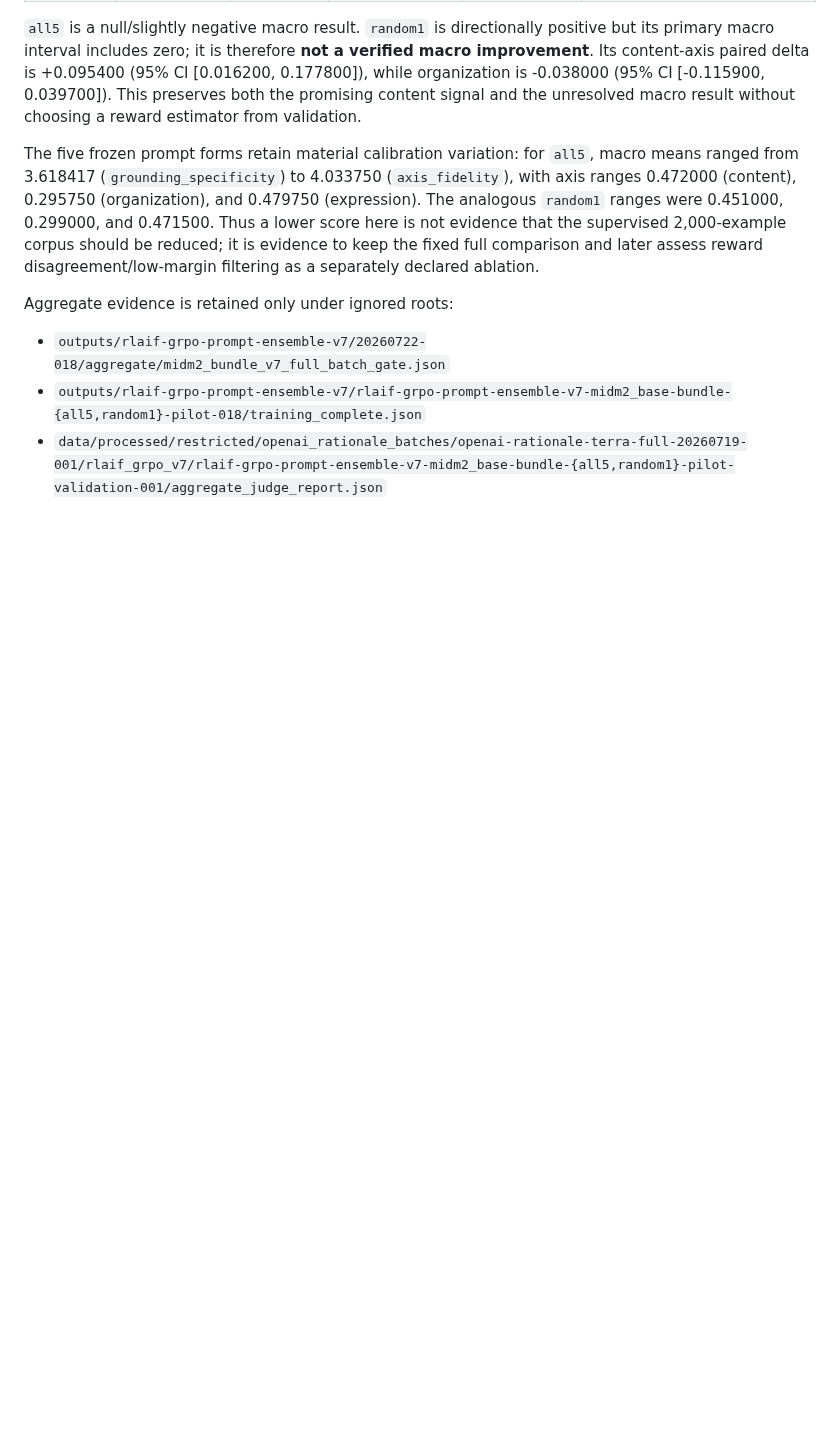
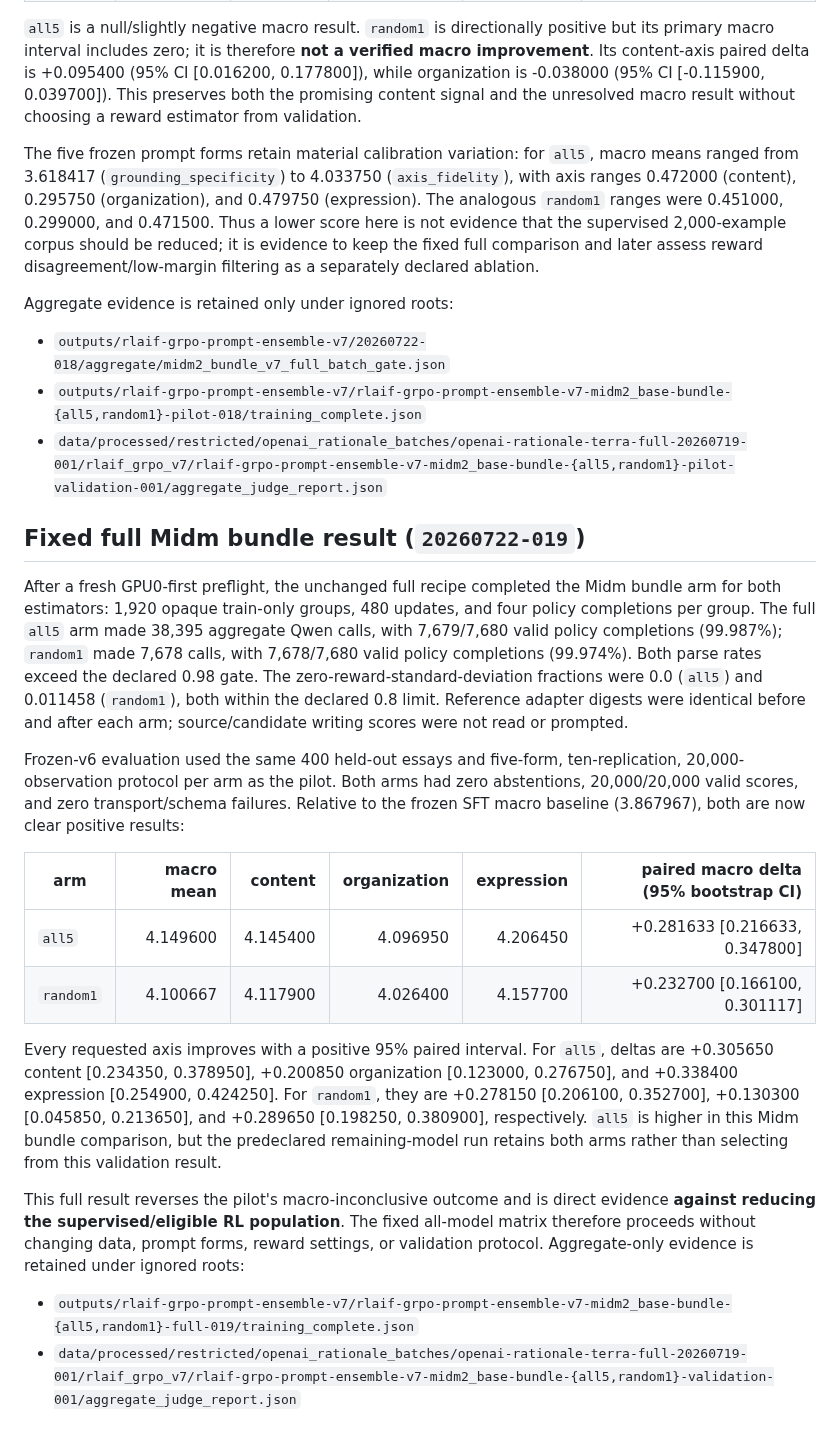
Before and after one commit to Yoon-Jeong-ho/mal2026, a Markdown page: docs/experiment_records/rlaif_grpo_prompt_ensemble_v7_20260722_017.md, the part around the change. Rendered like a GitHub page; blank space fills up the shorter version.

Commit message:
Record full Midm RLAIF comparison

```diff
--- a/docs/experiment_records/rlaif_grpo_prompt_ensemble_v7_20260722_017.md
+++ b/docs/experiment_records/rlaif_grpo_prompt_ensemble_v7_20260722_017.md
@@ -135,3 +135,45 @@ Aggregate evidence is retained only under ignored roots:
 - `outputs/rlaif-grpo-prompt-ensemble-v7/20260722-018/aggregate/midm2_bundle_v7_full_batch_gate.json`
 - `outputs/rlaif-grpo-prompt-ensemble-v7/rlaif-grpo-prompt-ensemble-v7-midm2_base-bundle-{all5,random1}-pilot-018/training_complete.json`
 - `data/processed/restricted/openai_rationale_batches/openai-rationale-terra-full-20260719-001/rlaif_grpo_v7/rlaif-grpo-prompt-ensemble-v7-midm2_base-bundle-{all5,random1}-pilot-validation-001/aggregate_judge_report.json`
+
+## Fixed full Midm bundle result (`20260722-019`)
+
+After a fresh GPU0-first preflight, the unchanged full recipe completed the
+Midm bundle arm for both estimators: 1,920 opaque train-only groups, 480
+updates, and four policy completions per group.  The full `all5` arm made
+38,395 aggregate Qwen calls, with 7,679/7,680 valid policy completions
+(99.987%); `random1` made 7,678 calls, with 7,678/7,680 valid policy
+completions (99.974%).  Both parse rates exceed the declared 0.98 gate.  The
+zero-reward-standard-deviation fractions were 0.0 (`all5`) and 0.011458
+(`random1`), both within the declared 0.8 limit.  Reference adapter digests
+were identical before and after each arm; source/candidate writing scores were
+not read or prompted.
+
+Frozen-v6 evaluation used the same 400 held-out essays and five-form,
+ten-replication, 20,000-observation protocol per arm as the pilot.  Both arms
+had zero abstentions, 20,000/20,000 valid scores, and zero transport/schema
+failures.  Relative to the frozen SFT macro baseline (3.867967), both are now
+clear positive results:
+
+| arm | macro mean | content | organization | expression | paired macro delta (95% bootstrap CI) |
+| --- | ---: | ---: | ---: | ---: | ---: |
+| `all5` | 4.149600 | 4.145400 | 4.096950 | 4.206450 | +0.281633 [0.216633, 0.347800] |
+| `random1` | 4.100667 | 4.117900 | 4.026400 | 4.157700 | +0.232700 [0.166100, 0.301117] |
+
+Every requested axis improves with a positive 95% paired interval.  For
+`all5`, deltas are +0.305650 content [0.234350, 0.378950], +0.200850
+organization [0.123000, 0.276750], and +0.338400 expression [0.254900,
+0.424250].  For `random1`, they are +0.278150 [0.206100, 0.352700],
++0.130300 [0.045850, 0.213650], and +0.289650 [0.198250, 0.380900],
+respectively.  `all5` is higher in this Midm bundle comparison, but the
+predeclared remaining-model run retains both arms rather than selecting from
+this validation result.
+
+This full result reverses the pilot's macro-inconclusive outcome and is direct
+evidence **against reducing the supervised/eligible RL population**.  The
+fixed all-model matrix therefore proceeds without changing data, prompt forms,
+reward settings, or validation protocol.  Aggregate-only evidence is retained
+under ignored roots:
+
+- `outputs/rlaif-grpo-prompt-ensemble-v7/rlaif-grpo-prompt-ensemble-v7-midm2_base-bundle-{all5,random1}-full-019/training_complete.json`
+- `data/processed/restricted/openai_rationale_batches/openai-rationale-terra-full-20260719-001/rlaif_grpo_v7/rlaif-grpo-prompt-ensemble-v7-midm2_base-bundle-{all5,random1}-validation-001/aggregate_judge_report.json`
```
